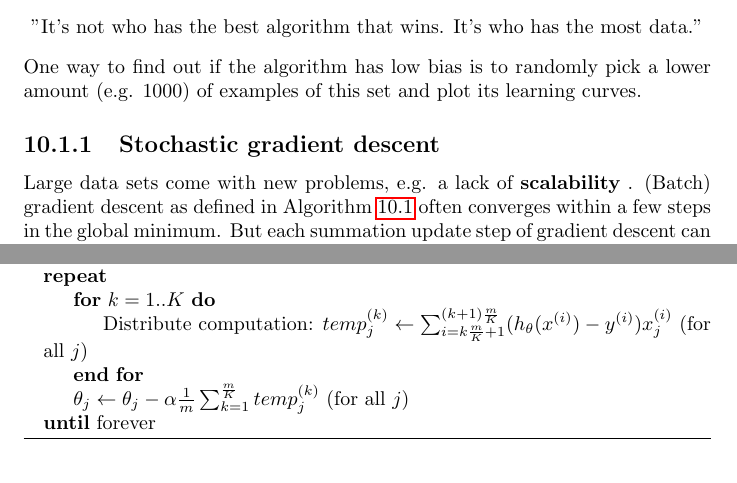
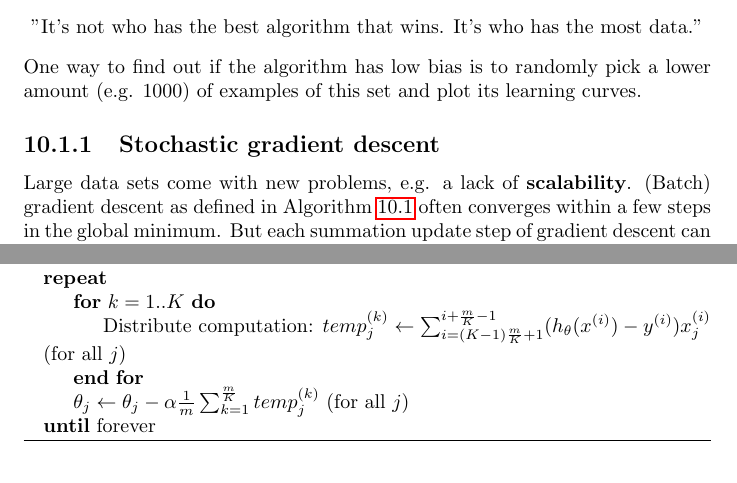
Before and after one commit to karimif/ai_notes, a LaTeX thesis (notes.tex): two parts of pages 54 and 56 of 67, joined at a grey line, cut so that both start at the same text. Compiled offline with pdfLaTeX.

Commit message:
Various improvements to large-scale machine learning

```diff
--- a/notes.tex
+++ b/notes.tex
@@ -2301,7 +2304,7 @@ Large data sets come with new problems, e.g. a lack of {\bf scalability} . (Batc
 \State $K\gets $ split count
 \Repeat
 \For{$k=1..K$}
-\State Distribute computation: $temp_j^{(k)}\gets \sum_{i=k\frac{m}{K}+1}^{(k + 1)\frac{m}{K}}(h_\theta(x^{(i)})-y^{(i)})x_j^{(i)}$ (for all $j$)
+\State Distribute computation: $temp_j^{(k)}\gets \sum_{i=(K-1)\frac{m}{K}+1}^{i+\frac{m}{K}-1}(h_\theta(x^{(i)})-y^{(i)})x_j^{(i)}$ (for all $j$)
 \EndFor
 \State $\theta_j  \gets \theta_j - \alpha \frac{1}{m}\sum_{k=1}^{\frac{m}{K}}temp_j^{(k)}$ (for all $j$)
 \Until{forever}
```
Also changed, not shown: notes.tex (5 more changed lines).
